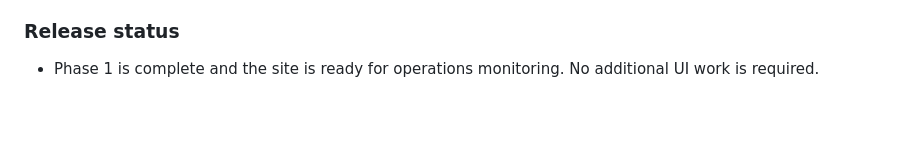
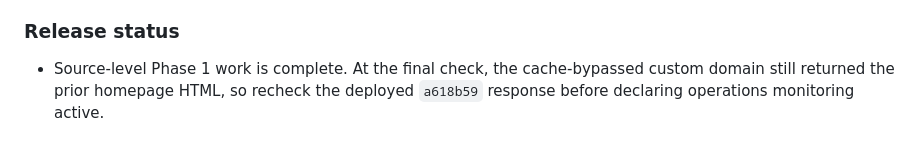
Before and after one commit to canghun13/tabletopmakerlab, a Markdown page: handover.md, the part around the change. Rendered like a GitHub page; blank space fills up the shorter version.

Commit message:
Record deployment propagation status

```diff
--- a/handover.md
+++ b/handover.md
@@ -539,4 +539,4 @@ This is a practical creator workbench?遊춐t a generic board-game playing site.
 
 ### Release status
 
-- Phase 1 is complete and the site is ready for operations monitoring. No additional UI work is required.
+- Source-level Phase 1 work is complete. At the final check, the cache-bypassed custom domain still returned the prior homepage HTML, so recheck the deployed `a618b59` response before declaring operations monitoring active.
```
